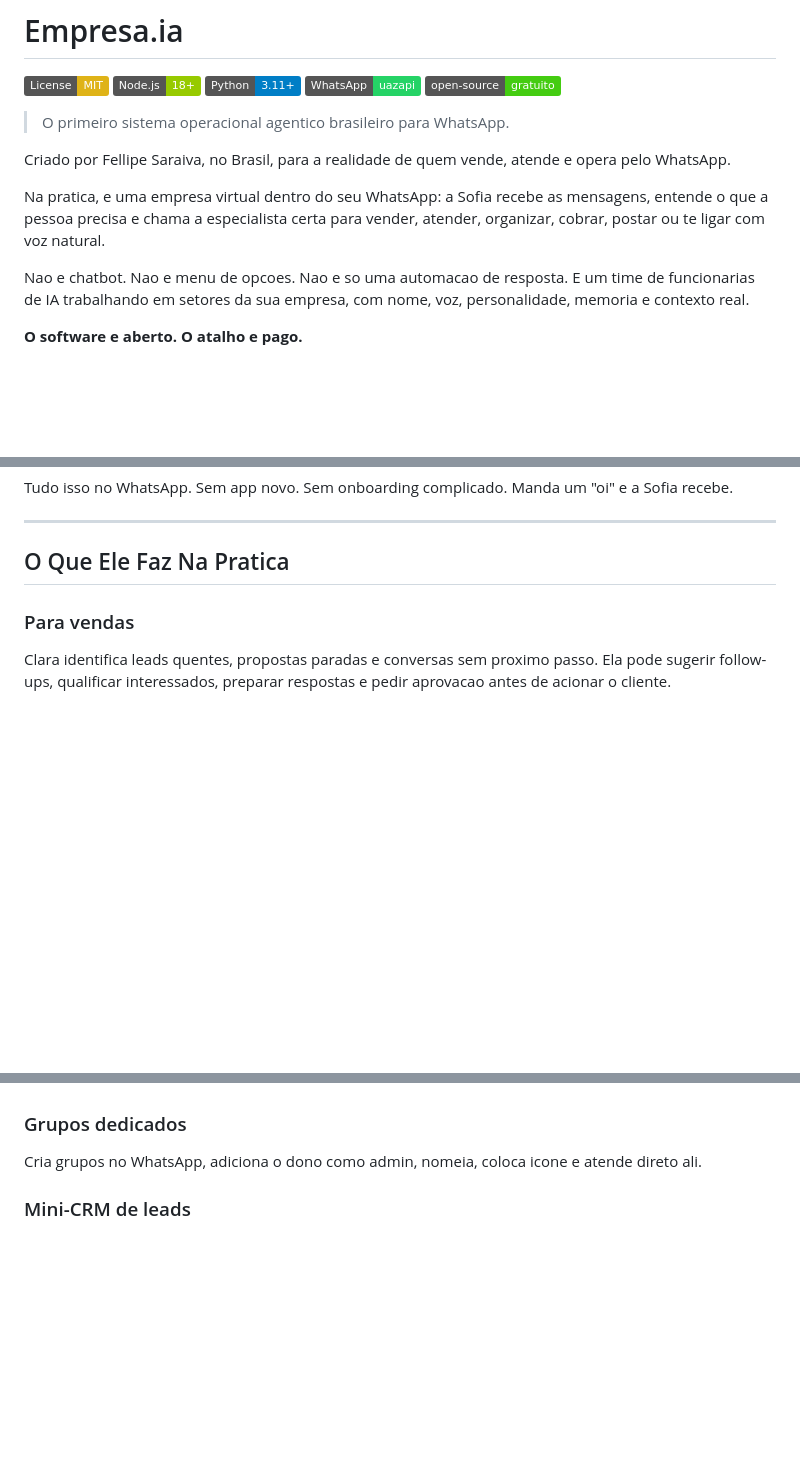
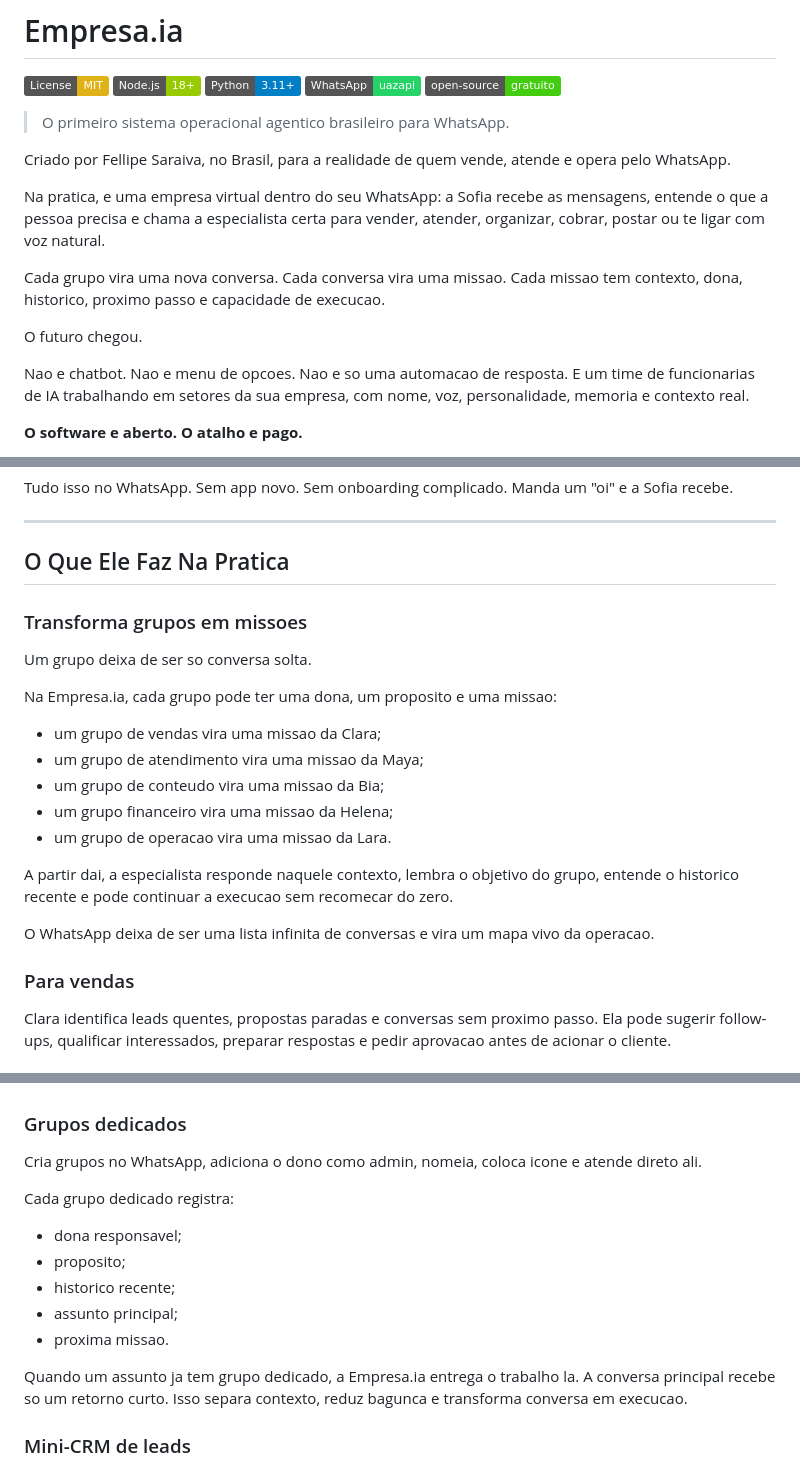
Before and after one commit to saraivabr/empresa-ia, a Markdown page: README.md, 3 parts joined by grey strips. Rendered like a GitHub page; badges without logos; blank space fills up the shorter version.

Commit message:
docs: explain groups as missions

```diff
--- a/README.md
+++ b/README.md
@@ -11,6 +11,10 @@
 Criado por Fellipe Saraiva, no Brasil, para a realidade de quem vende, atende e opera pelo WhatsApp.
 
 Na pratica, e uma empresa virtual dentro do seu WhatsApp: a Sofia recebe as mensagens, entende o que a pessoa precisa e chama a especialista certa para vender, atender, organizar, cobrar, postar ou te ligar com voz natural.
+
+Cada grupo vira uma nova conversa. Cada conversa vira uma missao. Cada missao tem contexto, dona, historico, proximo passo e capacidade de execucao.
+
+O futuro chegou.
 
 Nao e chatbot. Nao e menu de opcoes. Nao e so uma automacao de resposta. E um time de funcionarias de IA trabalhando em setores da sua empresa, com nome, voz, personalidade, memoria e contexto real.
 
@@ -57,6 +61,22 @@ Tudo isso no WhatsApp. Sem app novo. Sem onboarding complicado. Manda um "oi" e
 ---
 
 ## O Que Ele Faz Na Pratica
+
+### Transforma grupos em missoes
+
+Um grupo deixa de ser so conversa solta.
+
+Na Empresa.ia, cada grupo pode ter uma dona, um proposito e uma missao:
+
+- um grupo de vendas vira uma missao da Clara;
+- um grupo de atendimento vira uma missao da Maya;
+- um grupo de conteudo vira uma missao da Bia;
+- um grupo financeiro vira uma missao da Helena;
+- um grupo de operacao vira uma missao da Lara.
+
+A partir dai, a especialista responde naquele contexto, lembra o objetivo do grupo, entende o historico recente e pode continuar a execucao sem recomecar do zero.
+
+O WhatsApp deixa de ser uma lista infinita de conversas e vira um mapa vivo da operacao.
 
 ### Para vendas
 
@@ -184,6 +204,16 @@ Gmail, Google Agenda, Google Sheets e Drive via Composio/OpenClaw. A Sofia conec
 ### Grupos dedicados
 
 Cria grupos no WhatsApp, adiciona o dono como admin, nomeia, coloca icone e atende direto ali.
+
+Cada grupo dedicado registra:
+
+- dona responsavel;
+- proposito;
+- historico recente;
+- assunto principal;
+- proxima missao.
+
+Quando um assunto ja tem grupo dedicado, a Empresa.ia entrega o trabalho la. A conversa principal recebe so um retorno curto. Isso separa contexto, reduz bagunca e transforma conversa em execucao.
 
 ### Mini-CRM de leads
 
```
Also changed, not shown: docs/vendas-empresaia.md (+6 -0 lines).
